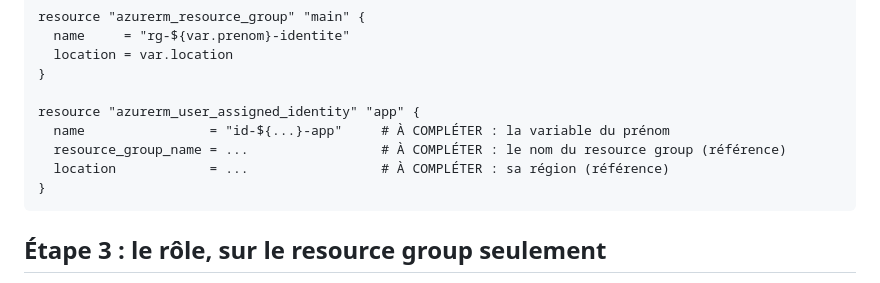
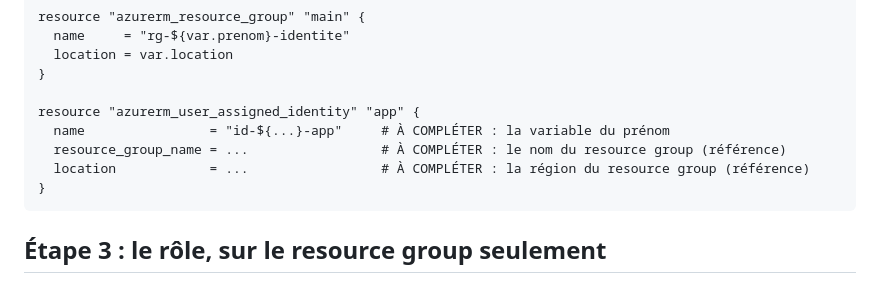
Before and after one commit to MDiakhate12/formation-azure-terraform, a Markdown page: jour2/tp3/README.md, the part around the change. GitHub-like rendering.

Commit message:
Jour 2, TP1 et TP3 : « la région du resource group » au lieu de « sa région »

````diff
--- a/jour2/tp3/README.md
+++ b/jour2/tp3/README.md
@@ -33,7 +33,7 @@ resource "azurerm_resource_group" "main" {
 resource "azurerm_user_assigned_identity" "app" {
   name                = "id-${...}-app"     # À COMPLÉTER : la variable du prénom
   resource_group_name = ...                 # À COMPLÉTER : le nom du resource group (référence)
-  location            = ...                 # À COMPLÉTER : sa région (référence)
+  location            = ...                 # À COMPLÉTER : la région du resource group (référence)
 }
 ```
 
````
Also changed, not shown: jour2/tp1/README.md (+5 -5 lines).
